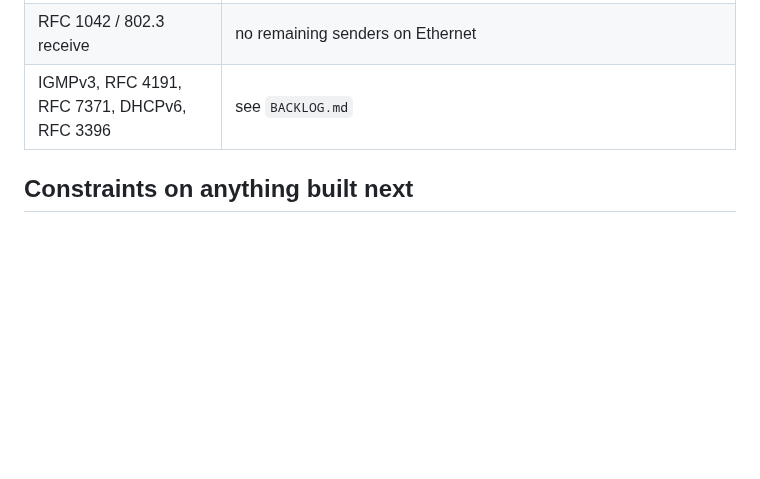
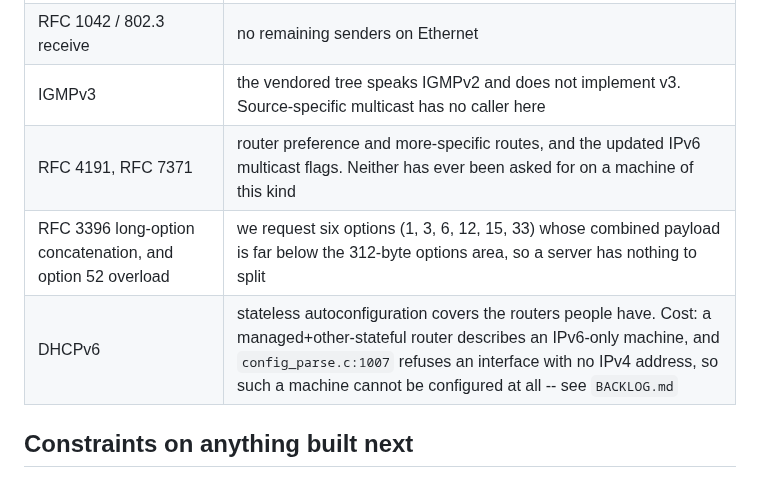
Before and after one commit to tinic/AmiNetXDuo, a Markdown page: docs/CONFORMANCE.md, the part around the change. GitHub-like rendering; blank space fills up the shorter version.

Commit message:
docs: five declined items pointed at a backlog that no longer has them
The rows went in the 1350-to-20 cut on 11 August, which is the rule
working as intended, but the pointer stayed. Two of the five never had
a row at all. CONFORMANCE says every row is self-contained, so each
now carries its own one-line reason.

DHCPv6 is the one with a consequence rather than a shrug, and the
consequence is ours: an interface with only IPv6 on it is refused,
which is a backlog row of its own and not a DHCPv6 problem.

```diff
--- a/docs/CONFORMANCE.md
+++ b/docs/CONFORMANCE.md
@@ -76,7 +76,10 @@ over -- 2500 SYNs held 20 s each is about 2000 outstanding against 512 entries.
 | IP source routing | RFC 7126 / BCP 186 makes dropping it the recommendation |
 | ICMP Redirect | an established man-in-the-middle vector; ignoring it is current practice |
 | RFC 1042 / 802.3 receive | no remaining senders on Ethernet |
-| IGMPv3, RFC 4191, RFC 7371, DHCPv6, RFC 3396 | see `BACKLOG.md` |
+| IGMPv3 | the vendored tree speaks IGMPv2 and does not implement v3. Source-specific multicast has no caller here |
+| RFC 4191, RFC 7371 | router preference and more-specific routes, and the updated IPv6 multicast flags. Neither has ever been asked for on a machine of this kind |
+| RFC 3396 long-option concatenation, and option 52 overload | we request six options (1, 3, 6, 12, 15, 33) whose combined payload is far below the 312-byte options area, so a server has nothing to split |
+| DHCPv6 | stateless autoconfiguration covers the routers people have. Cost: a managed+other-stateful router describes an IPv6-only machine, and `config_parse.c:1007` refuses an interface with no IPv4 address, so such a machine cannot be configured at all -- see `BACKLOG.md` |
 
 ## Constraints on anything built next
 
```
Also changed, not shown: docs/BACKLOG.md (+1 -0 lines).
